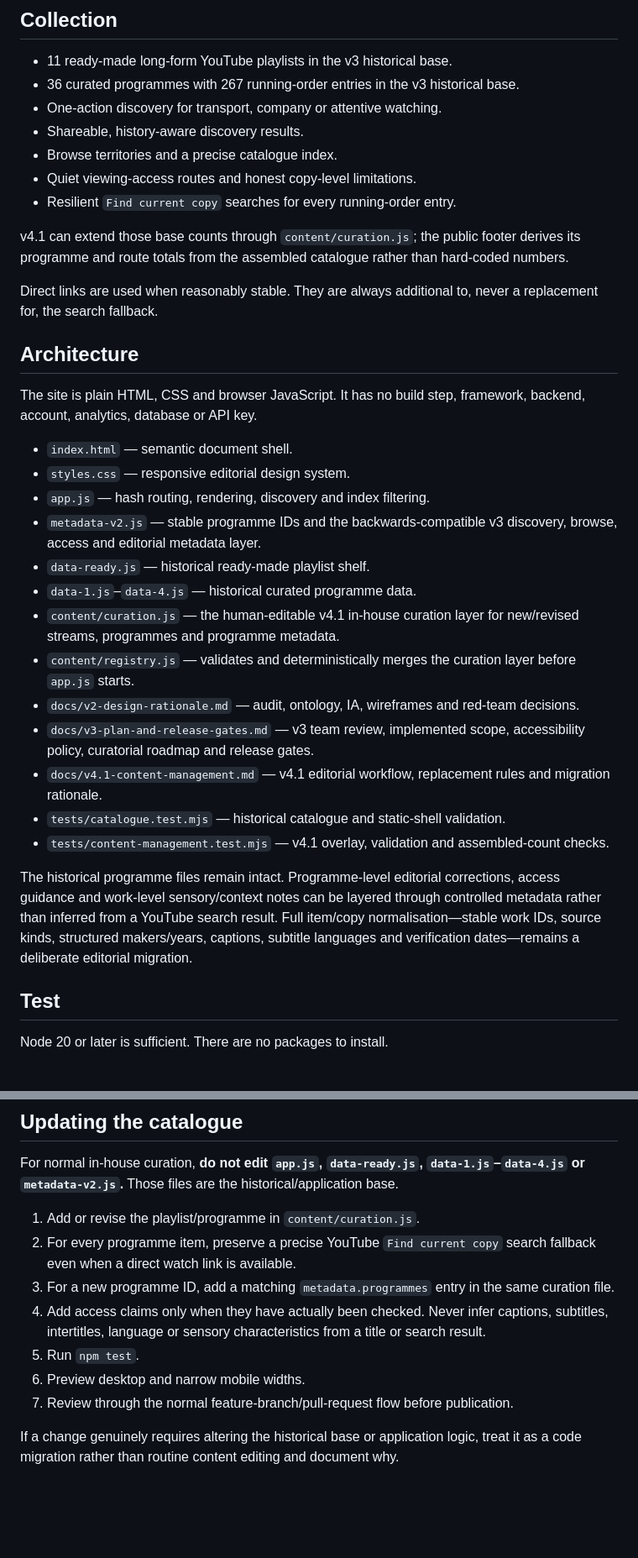
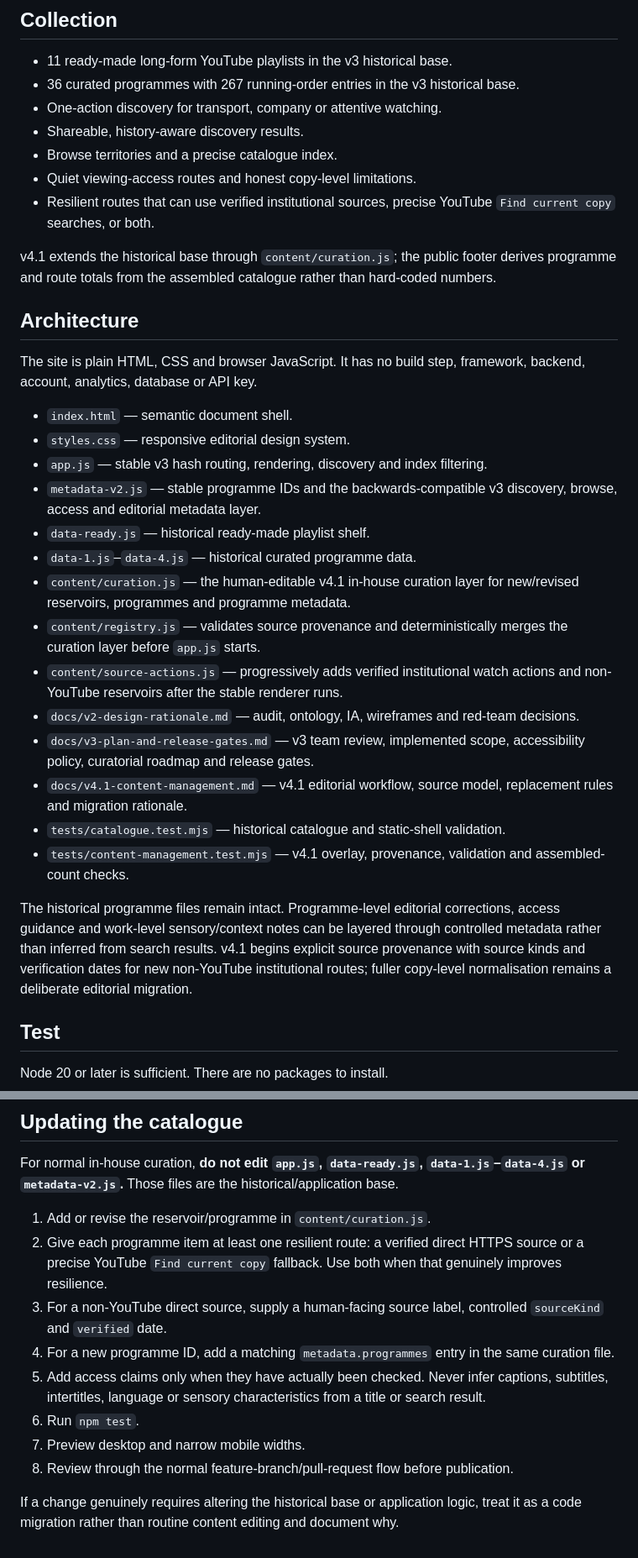
Before and after one commit to MusicOfScience/visual-brain-food, a Markdown page: README.md, 2 parts joined by grey strips. Shown at 84% size. Rendered like a GitHub page; blank space fills up the shorter version.

Commit message:
Align README with v4.1 institutional source model

```diff
--- a/README.md
+++ b/README.md
@@ -14,11 +14,9 @@ The public site is published with GitHub Pages:
 - Shareable, history-aware discovery results.
 - Browse territories and a precise catalogue index.
 - Quiet viewing-access routes and honest copy-level limitations.
-- Resilient `Find current copy` searches for every running-order entry.
+- Resilient routes that can use verified institutional sources, precise YouTube `Find current copy` searches, or both.
 
-v4.1 can extend those base counts through `content/curation.js`; the public footer derives its programme and route totals from the assembled catalogue rather than hard-coded numbers.
-
-Direct links are used when reasonably stable. They are always additional to, never a replacement for, the search fallback.
+v4.1 extends the historical base through `content/curation.js`; the public footer derives programme and route totals from the assembled catalogue rather than hard-coded numbers.
 
 ## Architecture
 
@@ -26,19 +24,20 @@ The site is plain HTML, CSS and browser JavaScript. It has no build step, framew
 
 - `index.html` — semantic document shell.
 - `styles.css` — responsive editorial design system.
-- `app.js` — hash routing, rendering, discovery and index filtering.
+- `app.js` — stable v3 hash routing, rendering, discovery and index filtering.
 - `metadata-v2.js` — stable programme IDs and the backwards-compatible v3 discovery, browse, access and editorial metadata layer.
 - `data-ready.js` — historical ready-made playlist shelf.
 - `data-1.js`–`data-4.js` — historical curated programme data.
-- `content/curation.js` — the human-editable v4.1 in-house curation layer for new/revised streams, programmes and programme metadata.
-- `content/registry.js` — validates and deterministically merges the curation layer before `app.js` starts.
+- `content/curation.js` — the human-editable v4.1 in-house curation layer for new/revised reservoirs, programmes and programme metadata.
+- `content/registry.js` — validates source provenance and deterministically merges the curation layer before `app.js` starts.
+- `content/source-actions.js` — progressively adds verified institutional watch actions and non-YouTube reservoirs after the stable renderer runs.
 - `docs/v2-design-rationale.md` — audit, ontology, IA, wireframes and red-team decisions.
 - `docs/v3-plan-and-release-gates.md` — v3 team review, implemented scope, accessibility policy, curatorial roadmap and release gates.
-- `docs/v4.1-content-management.md` — v4.1 editorial workflow, replacement rules and migration rationale.
+- `docs/v4.1-content-management.md` — v4.1 editorial workflow, source model, replacement rules and migration rationale.
 - `tests/catalogue.test.mjs` — historical catalogue and static-shell validation.
-- `tests/content-management.test.mjs` — v4.1 overlay, validation and assembled-count checks.
+- `tests/content-management.test.mjs` — v4.1 overlay, provenance, validation and assembled-count checks.
 
-The historical programme files remain intact. Programme-level editorial corrections, access guidance and work-level sensory/context notes can be layered through controlled metadata rather than inferred from a YouTube search result. Full item/copy normalisation—stable work IDs, source kinds, structured makers/years, captions, subtitle languages and verification dates—remains a deliberate editorial migration.
+The historical programme files remain intact. Programme-level editorial corrections, access guidance and work-level sensory/context notes can be layered through controlled metadata rather than inferred from search results. v4.1 begins explicit source provenance with source kinds and verification dates for new non-YouTube institutional routes; fuller copy-level normalisation remains a deliberate editorial migration.
 
 ## Test
 
@@ -54,12 +53,13 @@ GitHub Actions also runs the test suite for pushes and pull requests touching th
 
 For normal in-house curation, **do not edit `app.js`, `data-ready.js`, `data-1.js`–`data-4.js` or `metadata-v2.js`.** Those files are the historical/application base.
 
-1. Add or revise the playlist/programme in `content/curation.js`.
-2. For every programme item, preserve a precise YouTube `Find current copy` search fallback even when a direct watch link is available.
-3. For a new programme ID, add a matching `metadata.programmes` entry in the same curation file.
-4. Add access claims only when they have actually been checked. Never infer captions, subtitles, intertitles, language or sensory characteristics from a title or search result.
-5. Run `npm test`.
-6. Preview desktop and narrow mobile widths.
-7. Review through the normal feature-branch/pull-request flow before publication.
+1. Add or revise the reservoir/programme in `content/curation.js`.
+2. Give each programme item at least one resilient route: a verified direct HTTPS source or a precise YouTube `Find current copy` fallback. Use both when that genuinely improves resilience.
+3. For a non-YouTube direct source, supply a human-facing source label, controlled `sourceKind` and `verified` date.
+4. For a new programme ID, add a matching `metadata.programmes` entry in the same curation file.
+5. Add access claims only when they have actually been checked. Never infer captions, subtitles, intertitles, language or sensory characteristics from a title or search result.
+6. Run `npm test`.
+7. Preview desktop and narrow mobile widths.
+8. Review through the normal feature-branch/pull-request flow before publication.
 
 If a change genuinely requires altering the historical base or application logic, treat it as a code migration rather than routine content editing and document why.
```
